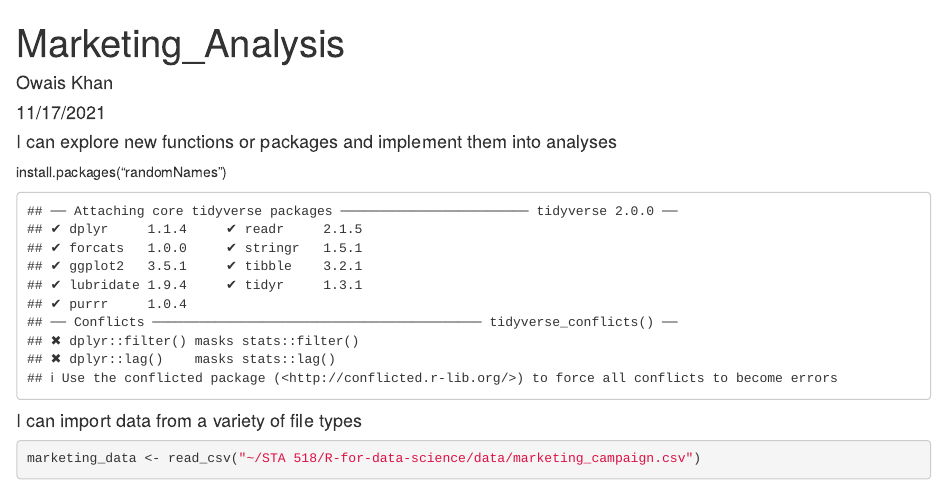
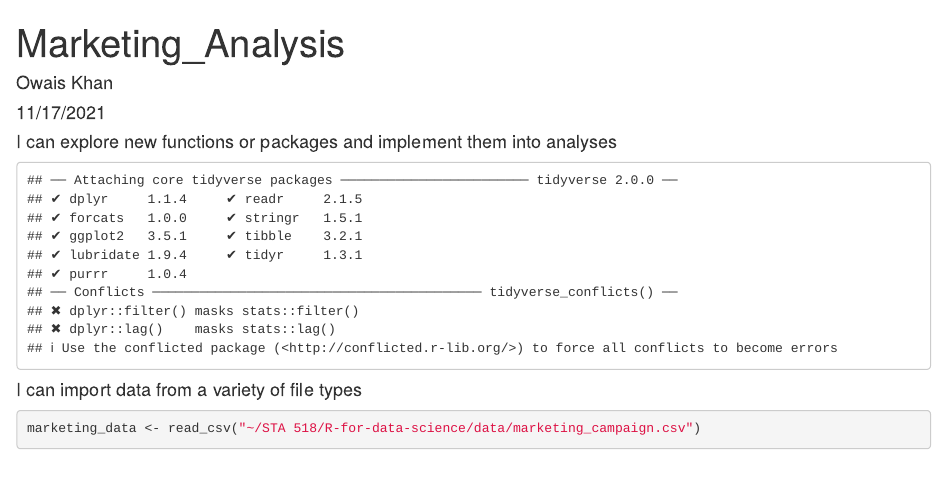
Before and after one commit to owaiskhanafridi/R-for-data-science, an R Markdown document (Marketing_Analysis.Rmd): the page in a window 1100 px wide, from its top. Rendered offline with R 4.5, knitr and Pandoc, with nearby package versions; some code elsewhere in the file could not run offline.

Commit message:
minor fix

````diff
--- a/Marketing_Analysis.Rmd
+++ b/Marketing_Analysis.Rmd
@@ -8,8 +8,8 @@ output: html_document
 
 #### I can explore new functions or packages and implement them into analyses
 
+```{r echo=FALSE}
 install.packages("randomNames")
-```{r echo=FALSE}
 library(tidyverse)
 library(lubridate)
 library(randomNames)
````
